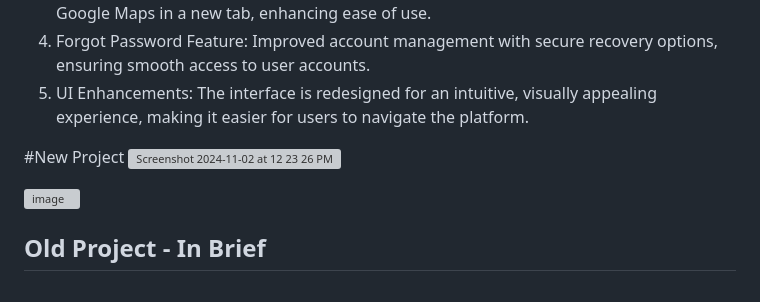
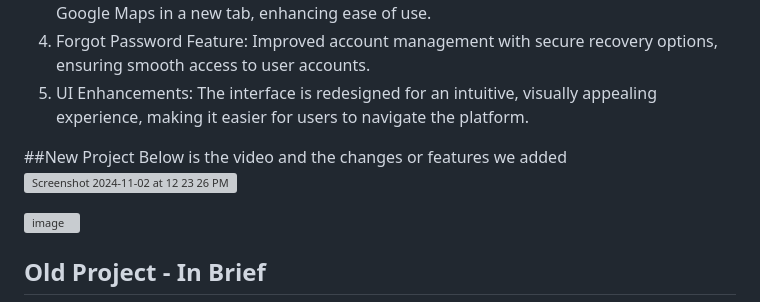
Before and after one commit to SE-H-W/Project-02, a Markdown page: README.md, the part around the change. Rendered like a GitHub page; grey boxes are pictures that could not be loaded.

```diff
--- a/README.md
+++ b/README.md
@@ -22,7 +22,8 @@ Below are the new features and improvements we made:
 4. Forgot Password Feature: Improved account management with secure recovery options, ensuring smooth access to user accounts.
 5. UI Enhancements: The interface is redesigned for an intuitive, visually appealing experience, making it easier for users to navigate the platform.
 
-#New Project
+##New Project
+Below is the video and the changes or features we added
 [<img width="1447" alt="Screenshot 2024-11-02 at 12 23 26 PM" src="https://github.com/user-attachments/assets/90a4c2b2-a7ab-4ec7-ab9d-7ac674a08c64">](https://youtu.be/an7c3hxpj3A)
 
 [<img width="1458" alt="image" src="https://github.com/user-attachments/assets/05b3aeaf-a412-4a9f-ac42-25f1ed13f26c">](https://drive.google.com/file/d/1cxWi9nhs5HRcJ6IL6EqB4kh6kklEubK8/view?usp=drive_link)
```
